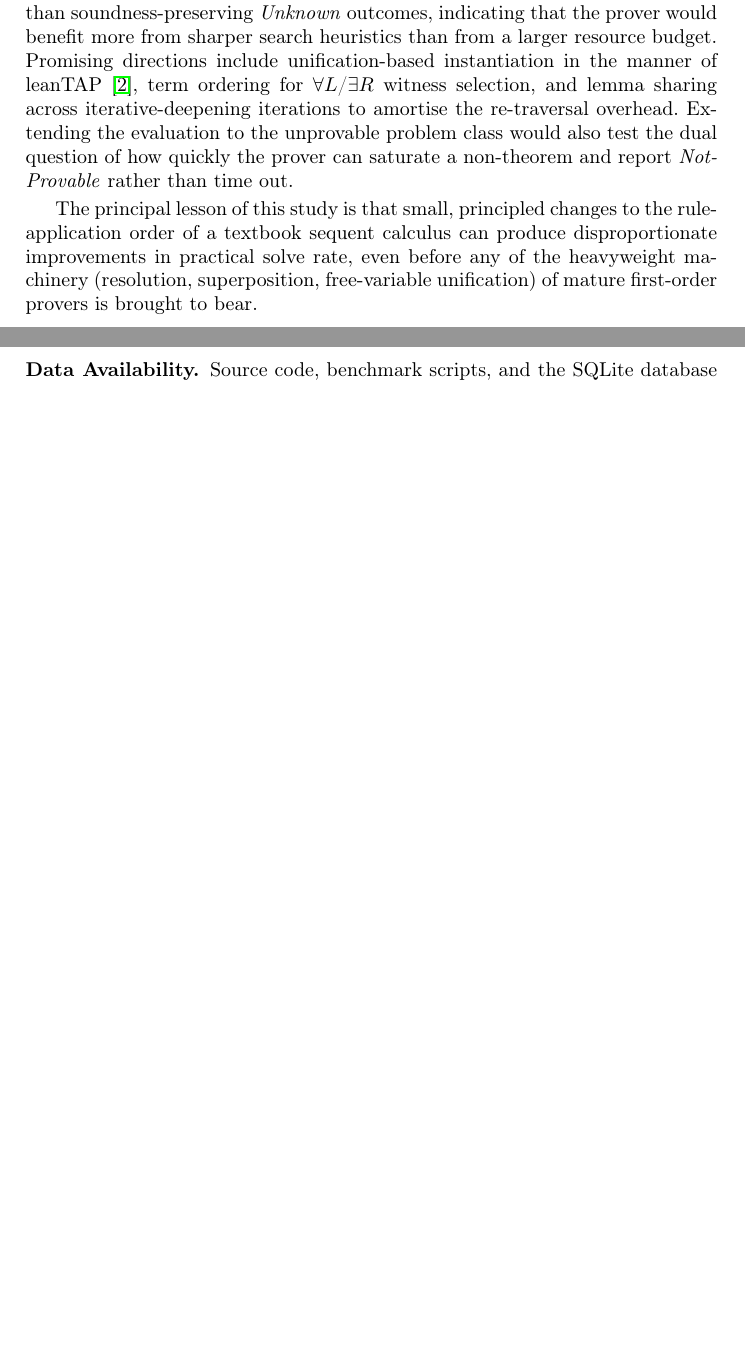
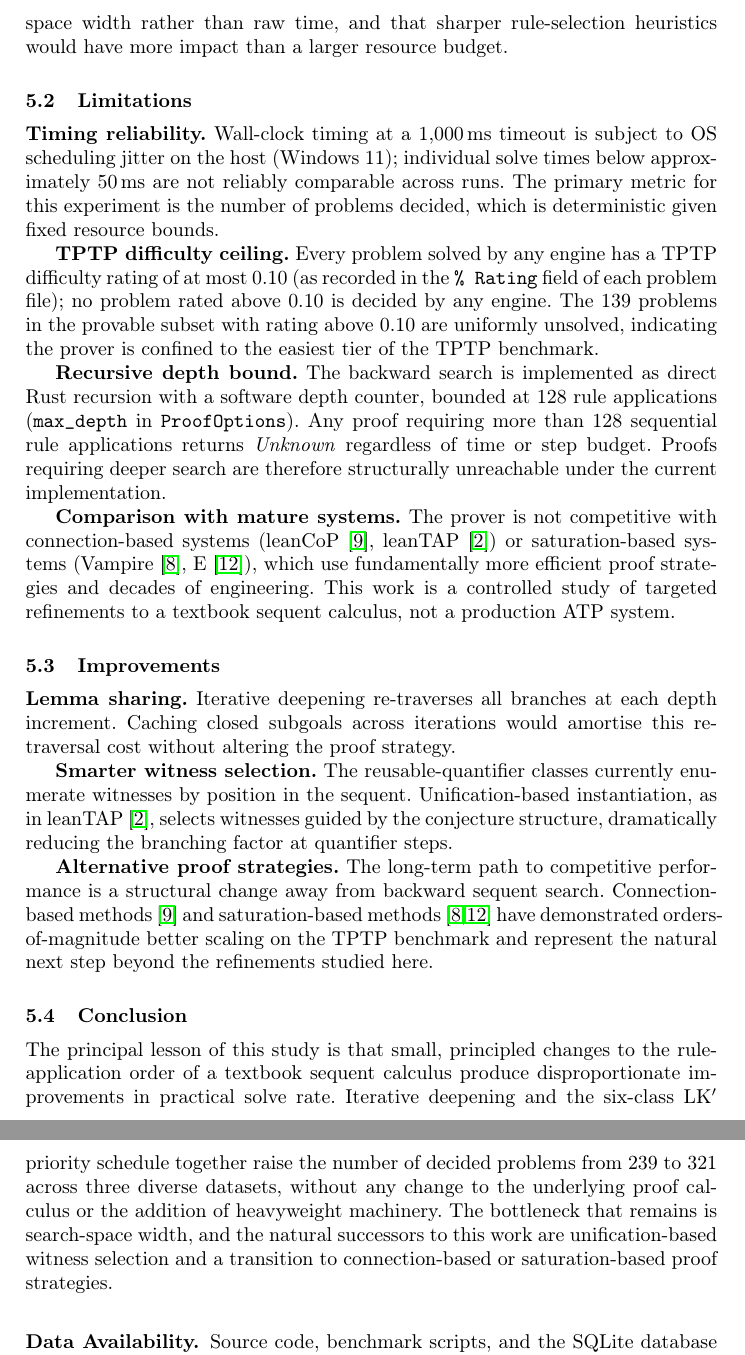
Before and after one commit to madiabio/logic-assignment, a LaTeX thesis (report/samplepaper.tex, which reads report/sections/discussion-and-conclusion.tex): two parts of pages 11 and 12 of 24 before the commit and two parts of pages 12 and 13 of 25 after it, joined at a grey line, cut at the place of the change, the shorter picture padded with empty space. Compiled offline with pdfLaTeX.

Commit message:
report(discussion and conclusion): draft 1 finisihed

```diff
--- a/report/sections/discussion-and-conclusion.tex
+++ b/report/sections/discussion-and-conclusion.tex
@@ -12,12 +4 @@ phase pays for itself by avoiding unnecessary fresh-witness generation.
 
-The remaining 70\,\% of unsolved problems are dominated by timeouts
-rather than soundness-preserving \emph{Unknown} outcomes, indicating
-that the prover would benefit more from sharper search heuristics than
-from a larger resource budget. Promising directions include
-unification-based instantiation in the manner of
-leanTAP~\cite{beckert1995leantap}, term ordering for $\forall L$/$\exists R$
-witness selection, and lemma sharing across iterative-deepening
-iterations to amortise the re-traversal overhead. Extending the
-evaluation to the unprovable problem class would also test the dual
-question of how quickly the prover can saturate a non-theorem and report
-\emph{NotProvable} rather than time out.
@@ -24,6 +13 @@ question of how quickly the prover can saturate a non-theorem and report
 
-The principal lesson of this study is that small, principled changes to
-the rule-application order of a textbook sequent calculus can produce
-disproportionate improvements in practical solve rate, even before any
-of the heavyweight machinery (resolution, superposition, free-variable
-unification) of mature first-order provers is brought to bear.
@@ -30,3 +34,68 @@ unification) of mature first-order provers is brought to bear.
+bottleneck is search-space width rather than raw time, and that sharper
+rule-selection heuristics would have more impact than a larger resource
+budget.
+
+\subsection{Limitations}
+
+\textbf{Timing reliability.} Wall-clock timing at a 1{,}000\,ms timeout is
+subject to OS scheduling jitter on the host (Windows~11); individual solve
+times below approximately 50\,ms are not reliably comparable across runs.
+The primary metric for this experiment is the number of problems decided,
+which is deterministic given fixed resource bounds.
+
+\textbf{TPTP difficulty ceiling.} Every problem solved by any engine has a
+TPTP difficulty rating of at most 0.10 (as recorded in the \texttt{\%
+Rating} field of each problem file); no problem rated above 0.10 is decided
+by any engine. The 139 problems in the provable subset with rating above
+0.10 are uniformly unsolved, indicating the prover is confined to the
+easiest tier of the TPTP benchmark.
+
+\textbf{Recursive depth bound.} The backward search is implemented as
+direct Rust recursion with a software depth counter, bounded at 128 rule
+applications (\texttt{max\_depth} in \texttt{ProofOptions}). Any proof
+requiring more than 128 sequential rule applications returns
+\textit{Unknown} regardless of time or step budget. Proofs requiring
+deeper search are therefore structurally unreachable under the current
+implementation.
+
+\textbf{Comparison with mature systems.} The prover is not competitive with
+connection-based systems (leanCoP~\cite{otten2003leancop},
+leanTAP~\cite{beckert1995leantap}) or saturation-based systems
+(Vampire~\cite{kovacs2013vampire}, E~\cite{schulz2002E}), which use
+fundamentally more efficient proof strategies and decades of engineering.
+This work is a controlled study of targeted refinements to a textbook
+sequent calculus, not a production ATP system.
+
+\subsection{Improvements}
+
+\textbf{Lemma sharing.} Iterative deepening re-traverses all branches at
+each depth increment. Caching closed subgoals across iterations would
+amortise this re-traversal cost without altering the proof strategy.
+
+\textbf{Smarter witness selection.} The reusable-quantifier classes
+currently enumerate witnesses by position in the sequent. Unification-based
+instantiation, as in leanTAP~\cite{beckert1995leantap}, selects witnesses
+guided by the conjecture structure, dramatically reducing the branching
+factor at quantifier steps.
+
+\textbf{Alternative proof strategies.} The long-term path to competitive
+performance is a structural change away from backward sequent search.
+Connection-based methods~\cite{otten2003leancop} and saturation-based
+methods~\cite{kovacs2013vampire,schulz2002E} have demonstrated orders-of-magnitude
+better scaling on the TPTP benchmark and represent the natural next step
+beyond the refinements studied here.
+
+\subsection{Conclusion}
+
+The principal lesson of this study is that small, principled changes to the
+rule-application order of a textbook sequent calculus produce
+disproportionate improvements in practical solve rate. Iterative deepening
+and the six-class LK$'$ priority schedule together raise the number of
+decided problems from 239 to 321 across three diverse datasets, without any
+change to the underlying proof calculus or the addition of heavyweight
+machinery. The bottleneck that remains is search-space width, and the
+natural successors to this work are unification-based witness selection and
+a transition to connection-based or saturation-based proof strategies.
 
 \subsubsection{Data Availability.}
 Source code, benchmark scripts, and the SQLite database backing every
```
Also changed, not shown: report/sections/discussion-and-conclusion.tex (38 more changed lines).
